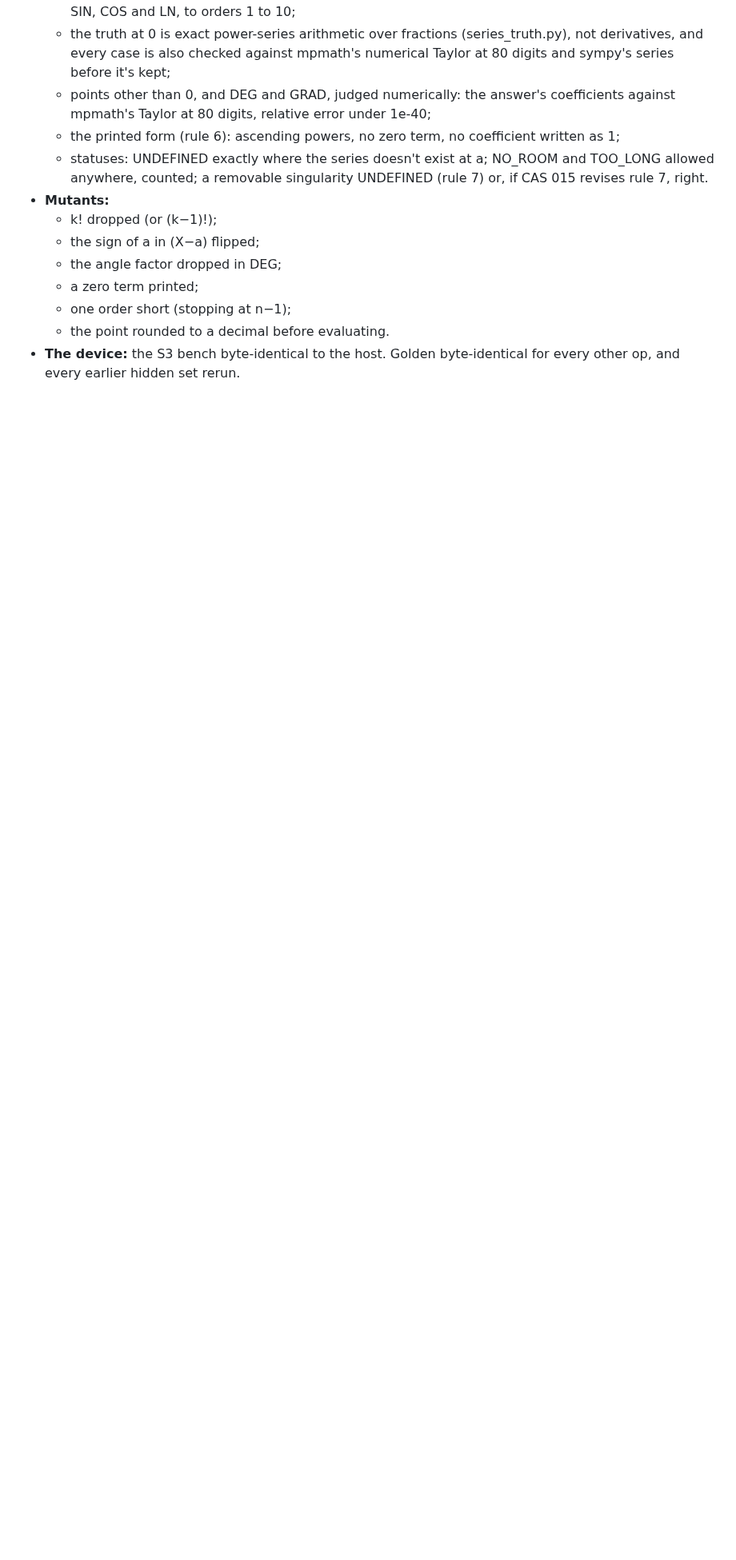
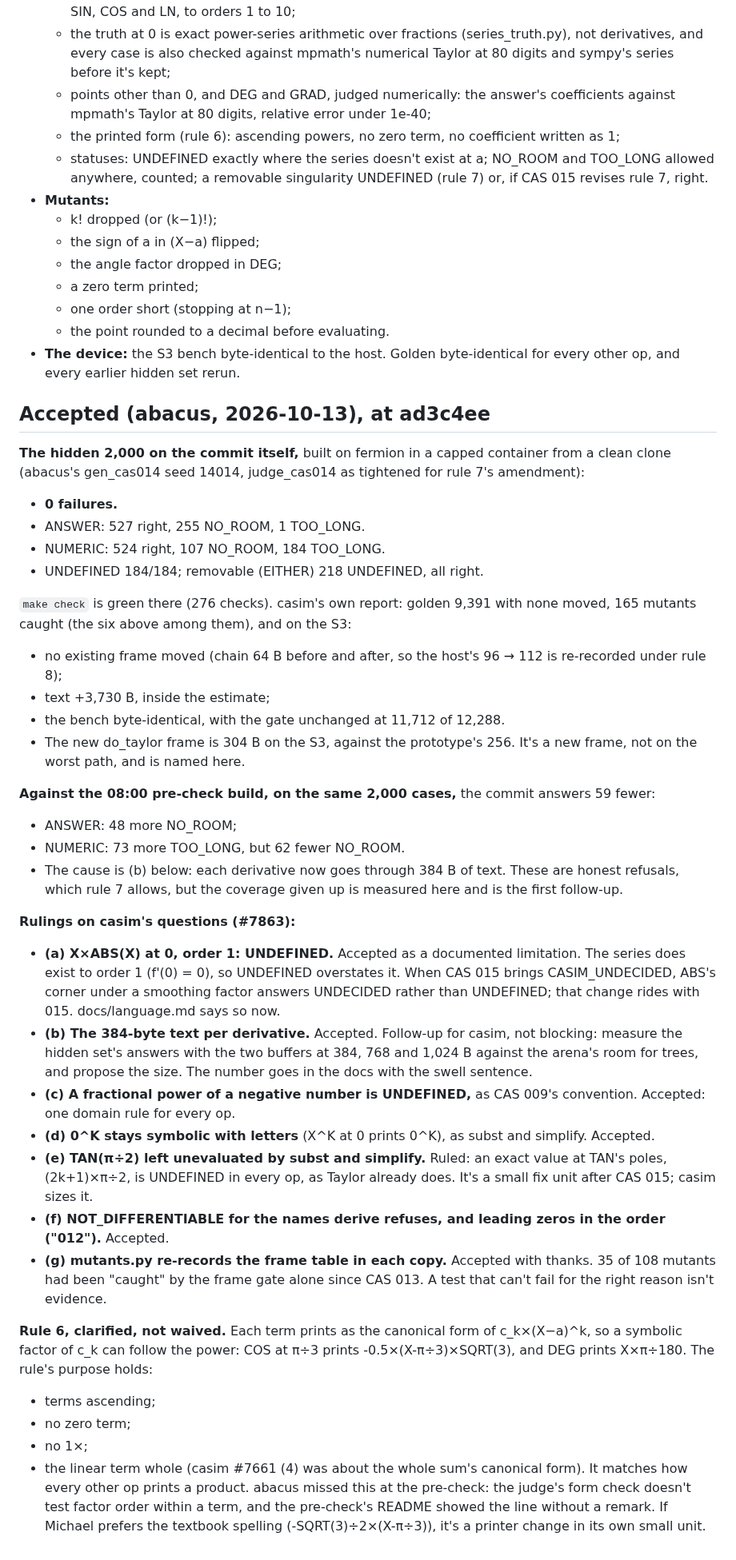
Before and after one commit to cpuchip/casimir, a Markdown page: work/014-taylor.md, the part around the change. Shown at 80% size. Drawn GitHub-style; blank space fills up the shorter version.

Commit message:
CAS 014 accepted at ad3c4ee: hidden 2,000 with 0 failures; rulings (a)-(g); rule 6 clarified
Co-Authored-By: Claude Opus 5.5 (1M context) <noreply@anthropic.com>

```diff
--- a/work/014-taylor.md
+++ b/work/014-taylor.md
@@ -104,3 +104,52 @@ names series. It also gives CAS 015 its engine: a limit of 0÷0 is a question ab
   - the point rounded to a decimal before evaluating.
 - **The device:** the S3 bench byte-identical to the host. Golden byte-identical for every other op, and every earlier
   hidden set rerun.
+
+## Accepted (abacus, 2026-10-13), at ad3c4ee
+
+**The hidden 2,000 on the commit itself,** built on fermion in a capped container from a clean clone (abacus's
+gen_cas014 seed 14014, judge_cas014 as tightened for rule 7's amendment):
+- **0 failures.**
+- ANSWER: 527 right, 255 NO_ROOM, 1 TOO_LONG.
+- NUMERIC: 524 right, 107 NO_ROOM, 184 TOO_LONG.
+- UNDEFINED 184/184; removable (EITHER) 218 UNDEFINED, all right.
+
+`make check` is green there (276 checks). casim's own report: golden 9,391 with none moved, 165 mutants caught
+(the six above among them), and on the S3:
+- no existing frame moved (chain 64 B before and after, so the host's 96 → 112 is re-recorded under rule 8);
+- text +3,730 B, inside the estimate;
+- the bench byte-identical, with the gate unchanged at 11,712 of 12,288.
+- The new do_taylor frame is 304 B on the S3, against the prototype's 256. It's a new frame, not on the worst path,
+  and is named here.
+
+**Against the 08:00 pre-check build, on the same 2,000 cases,** the commit answers 59 fewer:
+- ANSWER: 48 more NO_ROOM;
+- NUMERIC: 73 more TOO_LONG, but 62 fewer NO_ROOM.
+- The cause is (b) below: each derivative now goes through 384 B of text. These are honest refusals, which rule 7
+  allows, but the coverage given up is measured here and is the first follow-up.
+
+**Rulings on casim's questions (#7863):**
+- **(a) X×ABS(X) at 0, order 1: UNDEFINED.** Accepted as a documented limitation. The series does exist to order 1
+  (f'(0) = 0), so UNDEFINED overstates it. When CAS 015 brings CASIM_UNDECIDED, ABS's corner under a smoothing factor
+  answers UNDECIDED rather than UNDEFINED; that change rides with 015. docs/language.md says so now.
+- **(b) The 384-byte text per derivative.** Accepted. Follow-up for casim, not blocking: measure the hidden set's
+  answers with the two buffers at 384, 768 and 1,024 B against the arena's room for trees, and propose the size. The
+  number goes in the docs with the swell sentence.
+- **(c) A fractional power of a negative number is UNDEFINED,** as CAS 009's convention. Accepted: one domain rule
+  for every op.
+- **(d) 0^K stays symbolic with letters** (X^K at 0 prints 0^K), as subst and simplify. Accepted.
+- **(e) TAN(π÷2) left unevaluated by subst and simplify.** Ruled: an exact value at TAN's poles, (2k+1)×π÷2, is
+  UNDEFINED in every op, as Taylor already does. It's a small fix unit after CAS 015; casim sizes it.
+- **(f) NOT_DIFFERENTIABLE for the names derive refuses, and leading zeros in the order ("012").** Accepted.
+- **(g) mutants.py re-records the frame table in each copy.** Accepted with thanks. 35 of 108 mutants had been
+  "caught" by the frame gate alone since CAS 013. A test that can't fail for the right reason isn't evidence.
+
+**Rule 6, clarified, not waived.** Each term prints as the canonical form of c_k×(X−a)^k, so a symbolic factor of c_k
+can follow the power: COS at π÷3 prints -0.5×(X-π÷3)×SQRT(3), and DEG prints X×π÷180. The rule's purpose holds:
+- terms ascending;
+- no zero term;
+- no 1×;
+- the linear term whole (casim #7661 (4) was about the whole sum's canonical form).
+It matches how every other op prints a product. abacus missed this at the pre-check: the judge's form check doesn't
+test factor order within a term, and the pre-check's README showed the line without a remark. If Michael prefers the
+textbook spelling (-SQRT(3)÷2×(X-π÷3)), it's a printer change in its own small unit.
```
